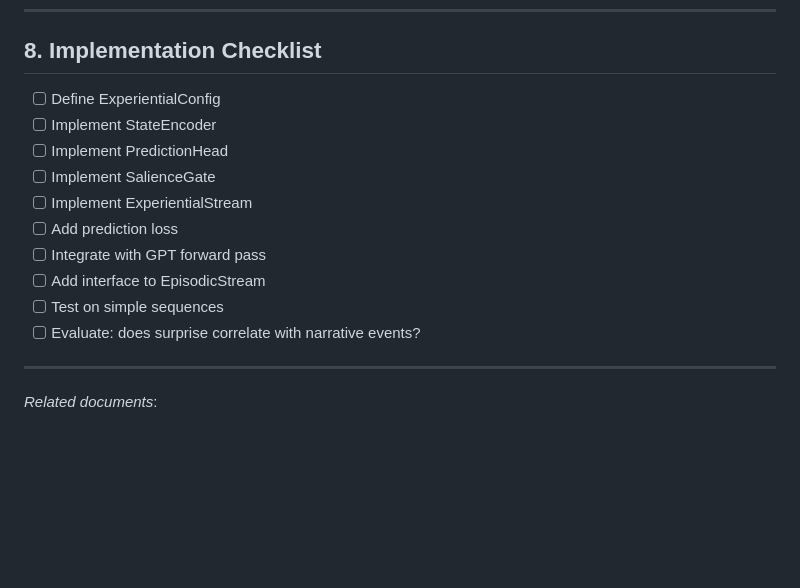
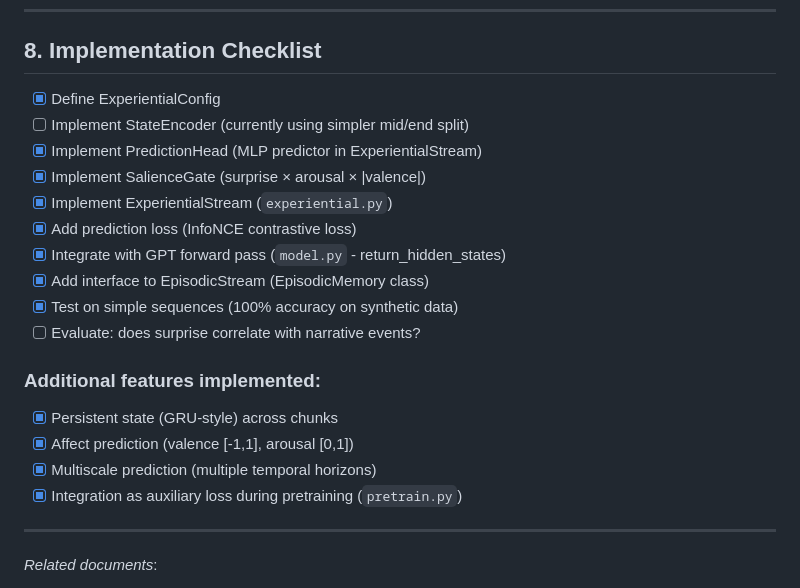
Before and after one commit to alexanderfrey/reasonable, a Markdown page: docs/stream_experiential.md, the part around the change. Rendered like a GitHub page; blank space fills up the shorter version.

```diff
--- a/docs/stream_experiential.md
+++ b/docs/stream_experiential.md
@@ -553,16 +553,22 @@ def apply_skills(
 
 ## 8. Implementation Checklist
 
-- [ ] Define ExperientialConfig
-- [ ] Implement StateEncoder
-- [ ] Implement PredictionHead
-- [ ] Implement SalienceGate
-- [ ] Implement ExperientialStream
-- [ ] Add prediction loss
-- [ ] Integrate with GPT forward pass
-- [ ] Add interface to EpisodicStream
-- [ ] Test on simple sequences
+- [x] Define ExperientialConfig
+- [ ] Implement StateEncoder (currently using simpler mid/end split)
+- [x] Implement PredictionHead (MLP predictor in ExperientialStream)
+- [x] Implement SalienceGate (surprise × arousal × |valence|)
+- [x] Implement ExperientialStream (`experiential.py`)
+- [x] Add prediction loss (InfoNCE contrastive loss)
+- [x] Integrate with GPT forward pass (`model.py` - return_hidden_states)
+- [x] Add interface to EpisodicStream (EpisodicMemory class)
+- [x] Test on simple sequences (100% accuracy on synthetic data)
 - [ ] Evaluate: does surprise correlate with narrative events?
+
+### Additional features implemented:
+- [x] Persistent state (GRU-style) across chunks
+- [x] Affect prediction (valence [-1,1], arousal [0,1])
+- [x] Multiscale prediction (multiple temporal horizons)
+- [x] Integration as auxiliary loss during pretraining (`pretrain.py`)
 
 ---
 
```
Also changed, not shown: docs/memory_streams_architecture.md (+27 -9 lines), docs/stream_episodic.md (+20 -9 lines).
